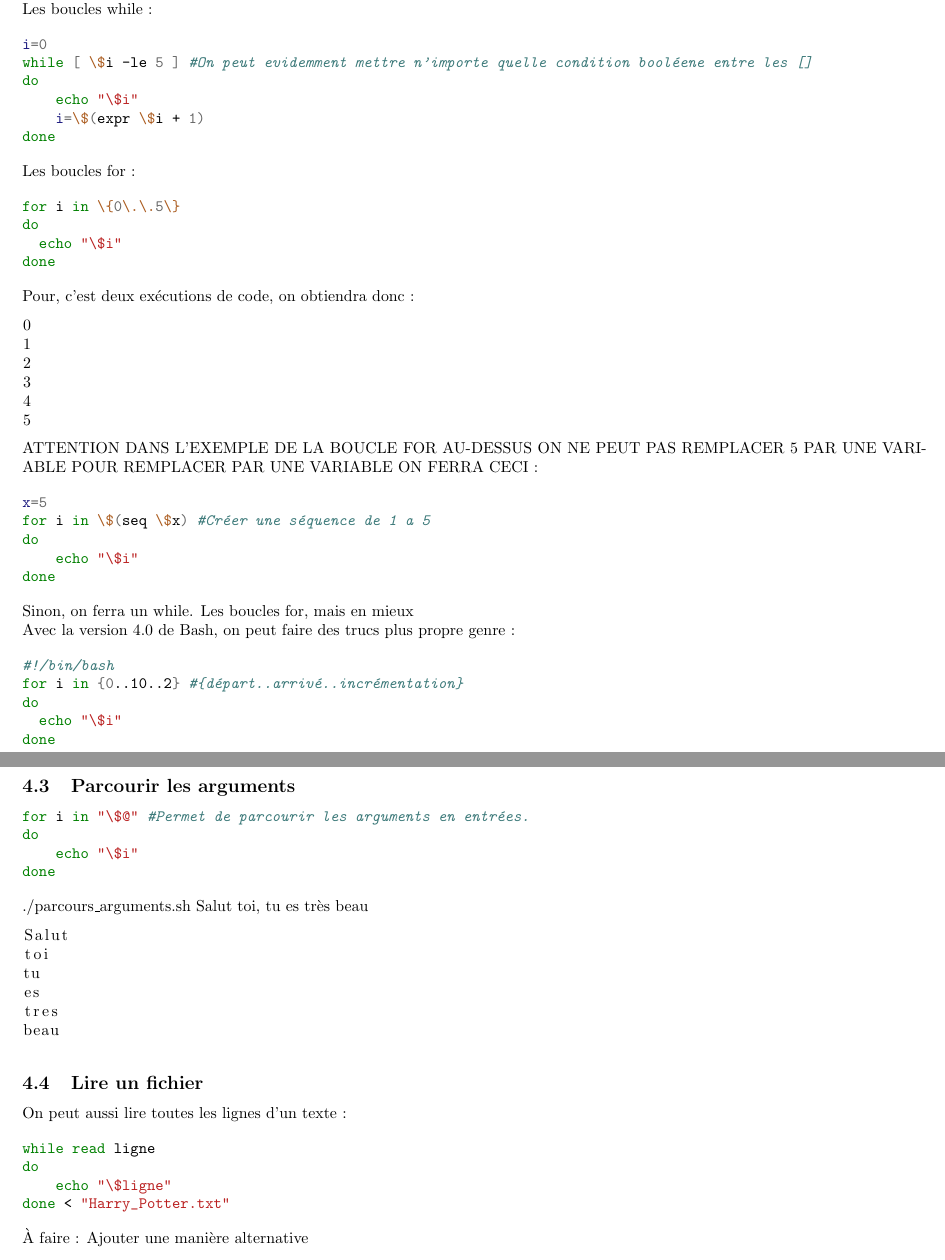
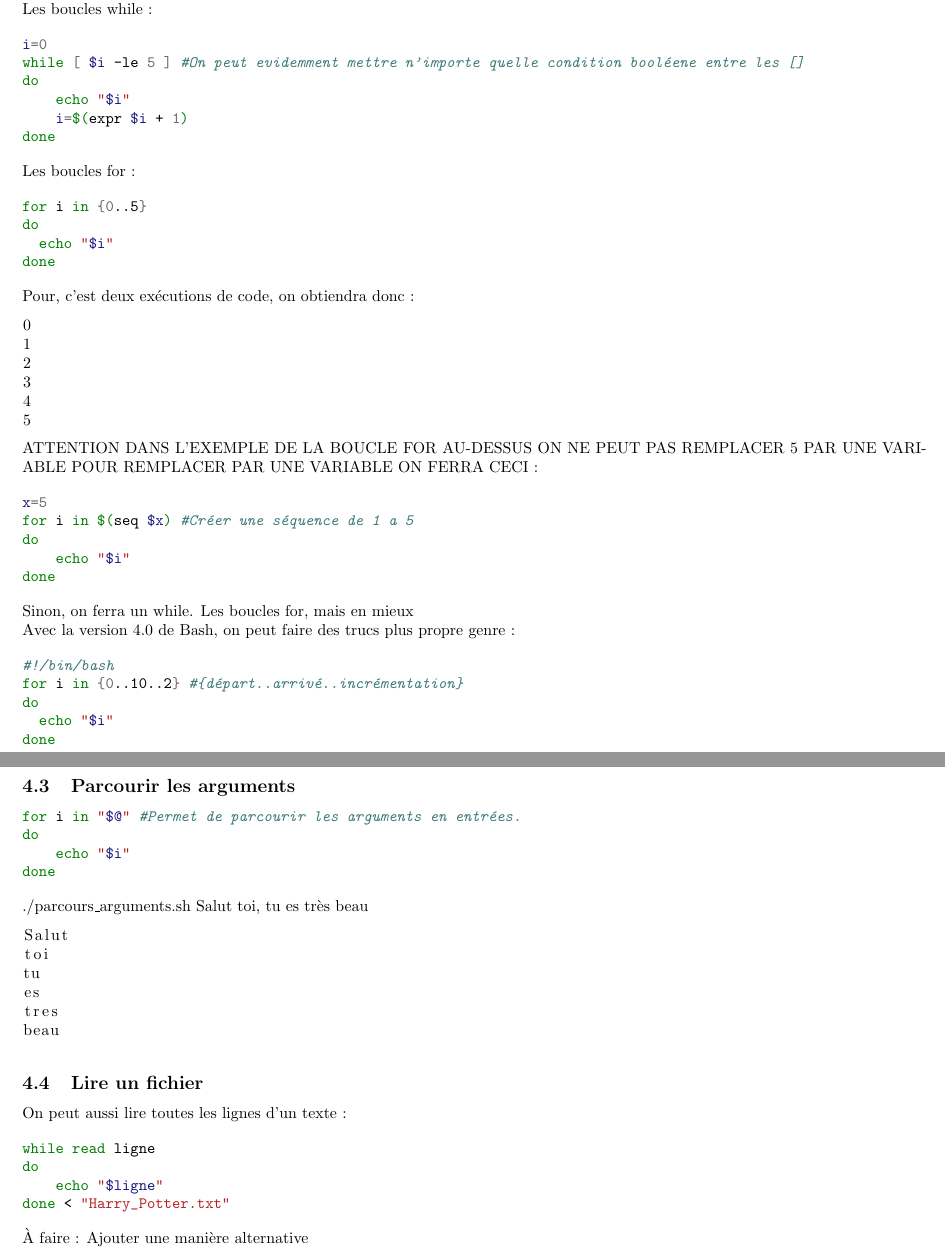
Before and after one commit to JustAlternate/SI_TP, a LaTeX document (CahierTP.tex): two parts of pages 5 and 6 of 6, joined at a grey line, cut so that both start at the same text. Compiled offline with pdfLaTeX.

Commit message:
Remove anti slash

```diff
--- a/CahierTP.tex
+++ b/CahierTP.tex
@@ -336,19 +336,19 @@ Les boucles while :
 
 \begin{minted}{bash}
 i=0
-while [ \$i -le 5 ] #On peut evidemment mettre n'importe quelle condition booléene entre les []
+while [ $i -le 5 ] #On peut evidemment mettre n'importe quelle condition booléene entre les []
 do
-    echo "\$i"
-    i=\$(expr \$i + 1)
+    echo "$i"
+    i=$(expr $i + 1)
 done
 \end{minted}
 
 Les boucles for :
 
 \begin{minted}{bash}
-for i in \{0\.\.5\}
+for i in {0..5}
 do
-  echo "\$i"
+  echo "$i"
 done
 \end{minted}
 
@@ -367,9 +367,9 @@ ATTENTION DANS L'EXEMPLE DE LA BOUCLE FOR AU-DESSUS ON NE PEUT PAS REMPLACER 5 P
 
 \begin{minted}{bash}
 x=5
-for i in \$(seq \$x) #Créer une séquence de 1 a 5
+for i in $(seq $x) #Créer une séquence de 1 a 5
 do
-    echo "\$i"
+    echo "$i"
 done
 \end{minted}
 
@@ -382,16 +382,16 @@ Avec la version 4.0 de Bash, on peut faire des trucs plus propre genre :
 #!/bin/bash
 for i in {0..10..2} #{départ..arrivé..incrémentation}
 do
-  echo "\$i"
+  echo "$i"
 done
 \end{minted}
 
 \subsection{Parcourir les arguments}
 
 \begin{minted}{bash}
-for i in "\$@" #Permet de parcourir les arguments en entrées.
+for i in "$@" #Permet de parcourir les arguments en entrées.
 do
-    echo "\$i"
+    echo "$i"
 done
 \end{minted}
 
@@ -413,7 +413,7 @@ On peut aussi lire toutes les lignes d'un texte :
 \begin{minted}{bash}
 while read ligne
 do
-    echo "\$ligne"
+    echo "$ligne"
 done < "Harry_Potter.txt"
 \end{minted}
 
```
